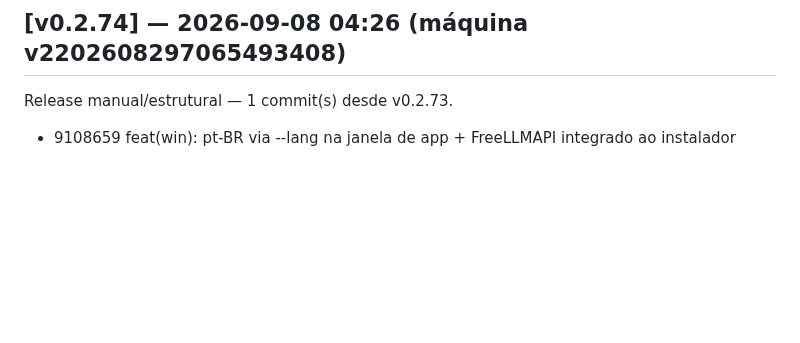
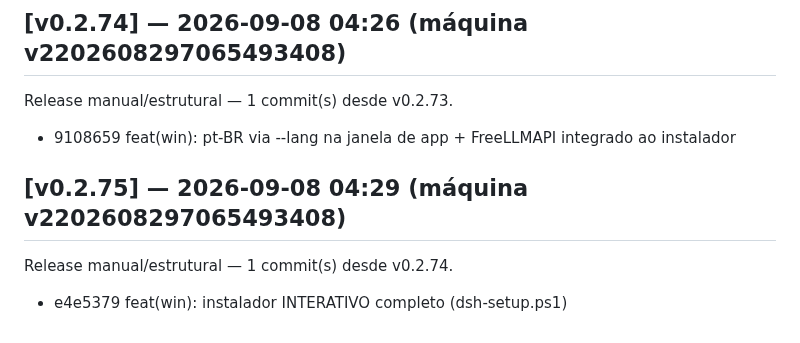
Before and after one commit to marcosmmjr2023/dsh-h-v1, a Markdown page: CHANGELOG.md, the part around the change. GitHub-like rendering; blank space fills up the shorter version.

Commit message:
release: v0.2.75 — 1 commit(s) desde v0.2.74

```diff
--- a/CHANGELOG.md
+++ b/CHANGELOG.md
@@ -316,3 +316,7 @@ Release manual/estrutural — 1 commit(s) desde v0.2.72.
 ## [v0.2.74] — 2026-09-08 04:26 (máquina v2202608297065493408)
 Release manual/estrutural — 1 commit(s) desde v0.2.73.
   - 9108659 feat(win): pt-BR via --lang na janela de app + FreeLLMAPI integrado ao instalador
+
+## [v0.2.75] — 2026-09-08 04:29 (máquina v2202608297065493408)
+Release manual/estrutural — 1 commit(s) desde v0.2.74.
+  - e4e5379 feat(win): instalador INTERATIVO completo (dsh-setup.ps1)
```
